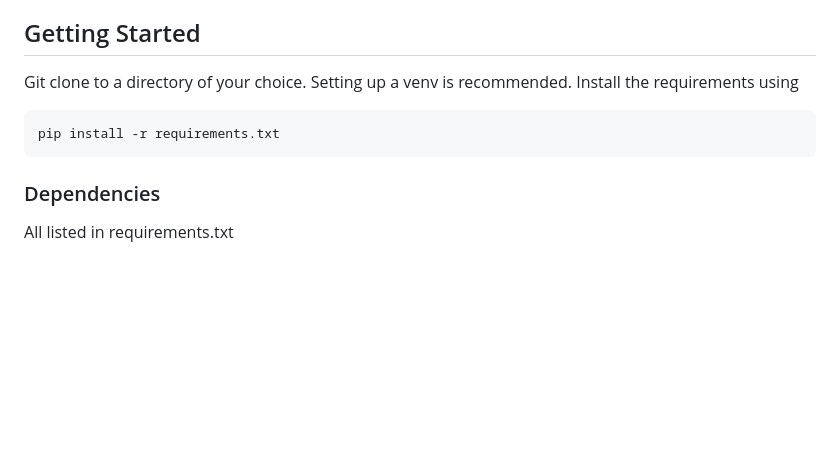
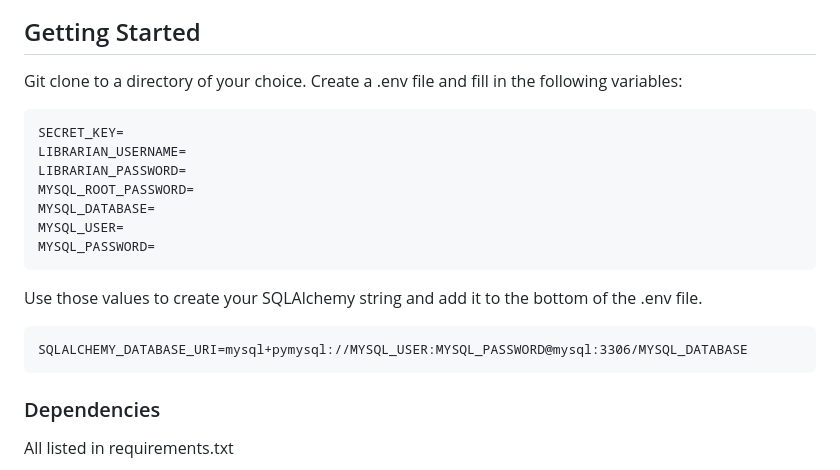
Before and after one commit to bit-of-a-git/DevOps-Core-Fundamental-Project, a Markdown page: README.md, the part around the change. Drawn GitHub-style; blank space fills up the shorter version.

Commit message:
updated Readme for Docker Compose

````diff
--- a/README.md
+++ b/README.md
@@ -111,9 +111,19 @@ Lastly, "View Categories" will list books by the category that they belong to.
 
 ## Getting Started
 
-Git clone to a directory of your choice. Setting up a venv is recommended. Install the requirements using
+Git clone to a directory of your choice. Create a .env file and fill in the following variables:
 ```
-pip install -r requirements.txt
+SECRET_KEY=
+LIBRARIAN_USERNAME=
+LIBRARIAN_PASSWORD=
+MYSQL_ROOT_PASSWORD=
+MYSQL_DATABASE=
+MYSQL_USER=
+MYSQL_PASSWORD=
+```
+Use those values to create your SQLAlchemy string and add it to the bottom of the .env file.
+```
+SQLALCHEMY_DATABASE_URI=mysql+pymysql://MYSQL_USER:MYSQL_PASSWORD@mysql:3306/MYSQL_DATABASE
 ```
 
 ### Dependencies
````
